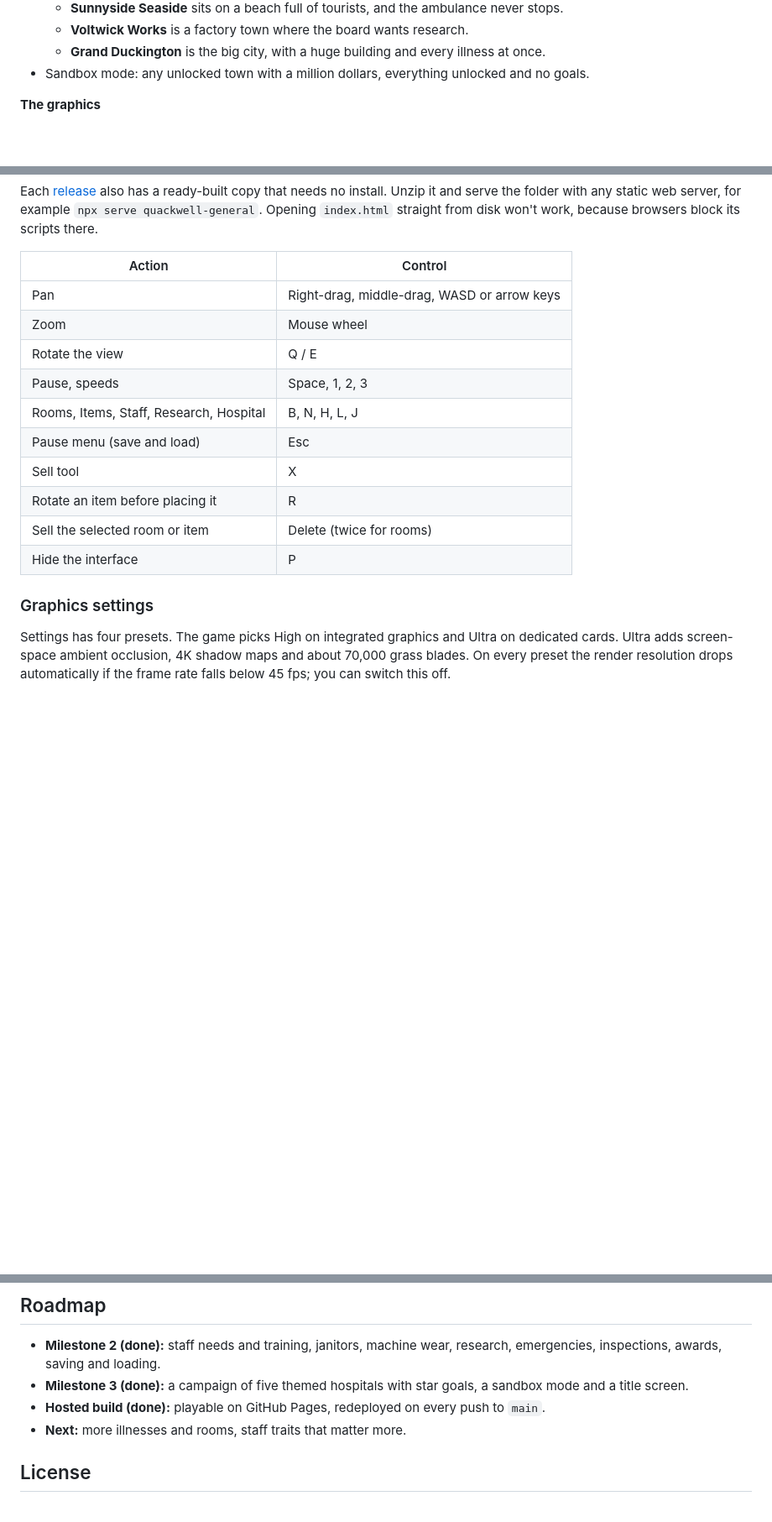
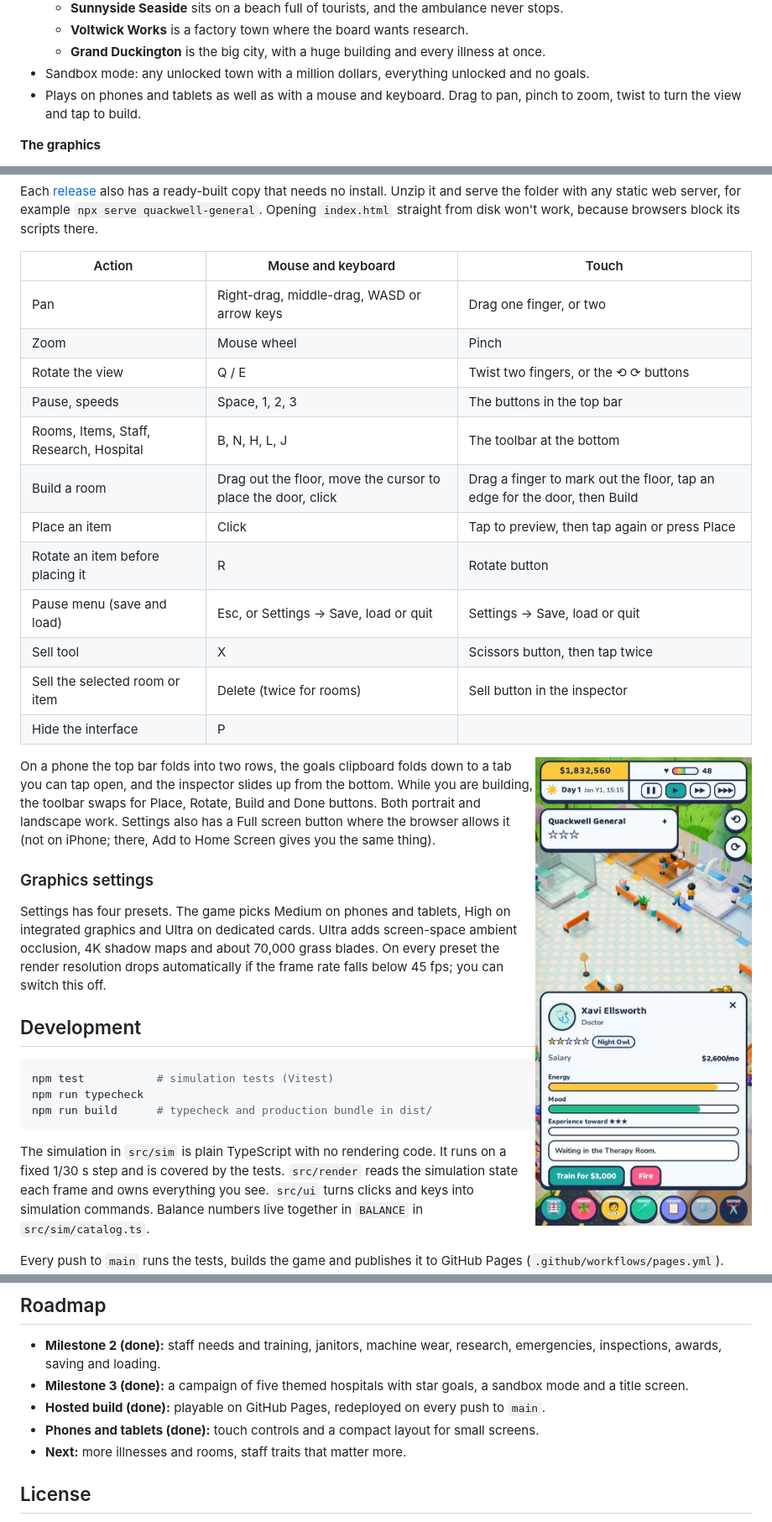
Before and after one commit to WebWalker3D/Quackwell-General, a Markdown page: README.md, 3 parts joined by grey strips. Shown at 84% size. GitHub-like rendering; pictures changed too: docs/images/phone.jpg (added); blank space fills up the shorter version.

```diff
--- a/README.md
+++ b/README.md
@@ -28,6 +28,7 @@ no textbook has heard of, all inside a glossy miniature diorama rendered in real
   - **Voltwick Works** is a factory town where the board wants research.
   - **Grand Duckington** is the big city, with a huge building and every illness at once.
 - Sandbox mode: any unlocked town with a million dollars, everything unlocked and no goals.
+- Plays on phones and tablets as well as with a mouse and keyboard. Drag to pan, pinch to zoom, twist to turn the view and tap to build.
 
 **The graphics**
 
@@ -63,22 +64,31 @@ Each [release](https://github.com/WebWalker3D/Quackwell-General/releases) also h
 install. Unzip it and serve the folder with any static web server, for example `npx serve quackwell-general`.
 Opening `index.html` straight from disk won't work, because browsers block its scripts there.
 
-| Action | Control |
-|---|---|
-| Pan | Right-drag, middle-drag, WASD or arrow keys |
-| Zoom | Mouse wheel |
-| Rotate the view | Q / E |
-| Pause, speeds | Space, 1, 2, 3 |
-| Rooms, Items, Staff, Research, Hospital | B, N, H, L, J |
-| Pause menu (save and load) | Esc |
-| Sell tool | X |
-| Rotate an item before placing it | R |
-| Sell the selected room or item | Delete (twice for rooms) |
-| Hide the interface | P |
+| Action | Mouse and keyboard | Touch |
+|---|---|---|
+| Pan | Right-drag, middle-drag, WASD or arrow keys | Drag one finger, or two |
+| Zoom | Mouse wheel | Pinch |
+| Rotate the view | Q / E | Twist two fingers, or the ⟲ ⟳ buttons |
+| Pause, speeds | Space, 1, 2, 3 | The buttons in the top bar |
+| Rooms, Items, Staff, Research, Hospital | B, N, H, L, J | The toolbar at the bottom |
+| Build a room | Drag out the floor, move the cursor to place the door, click | Drag a finger to mark out the floor, tap an edge for the door, then Build |
+| Place an item | Click | Tap to preview, then tap again or press Place |
+| Rotate an item before placing it | R | Rotate button |
+| Pause menu (save and load) | Esc, or Settings → Save, load or quit | Settings → Save, load or quit |
+| Sell tool | X | Scissors button, then tap twice |
+| Sell the selected room or item | Delete (twice for rooms) | Sell button in the inspector |
+| Hide the interface | P | |
+
+<img src="docs/images/phone.jpg" alt="The game on a phone, with a doctor's details open" width="260" align="right">
+
+On a phone the top bar folds into two rows, the goals clipboard folds down to a tab you can tap open, and the
+inspector slides up from the bottom. While you are building, the toolbar swaps for Place, Rotate, Build and Done
+buttons. Both portrait and landscape work. Settings also has a Full screen button where the browser allows it
+(not on iPhone; there, Add to Home Screen gives you the same thing).
 
 ### Graphics settings
 
-Settings has four presets. The game picks High on integrated graphics and Ultra on dedicated cards. Ultra
+Settings has four presets. The game picks Medium on phones and tablets, High on integrated graphics and Ultra on dedicated cards. Ultra
 adds screen-space ambient occlusion, 4K shadow maps and about 70,000 grass blades. On every preset the
 render resolution drops automatically if the frame rate falls below 45 fps; you can switch this off.
 
@@ -125,6 +135,7 @@ These URL flags are handy with them:
 - **Milestone 2 (done):** staff needs and training, janitors, machine wear, research, emergencies, inspections, awards, saving and loading.
 - **Milestone 3 (done):** a campaign of five themed hospitals with star goals, a sandbox mode and a title screen.
 - **Hosted build (done):** playable on GitHub Pages, redeployed on every push to `main`.
+- **Phones and tablets (done):** touch controls and a compact layout for small screens.
 - **Next:** more illnesses and rooms, staff traits that matter more.
 
 ## License
```
Also changed, not shown: 8 other files.
